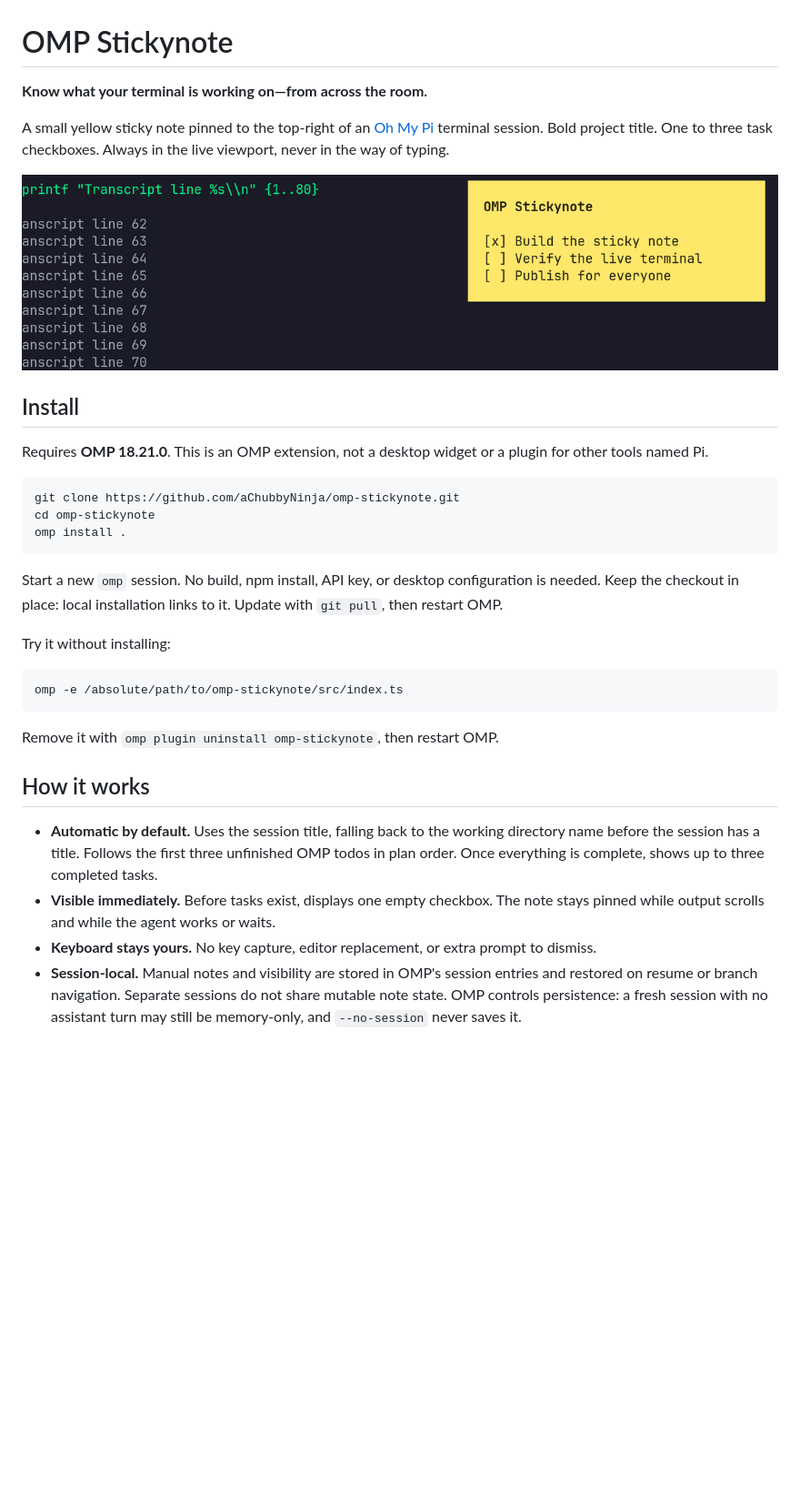
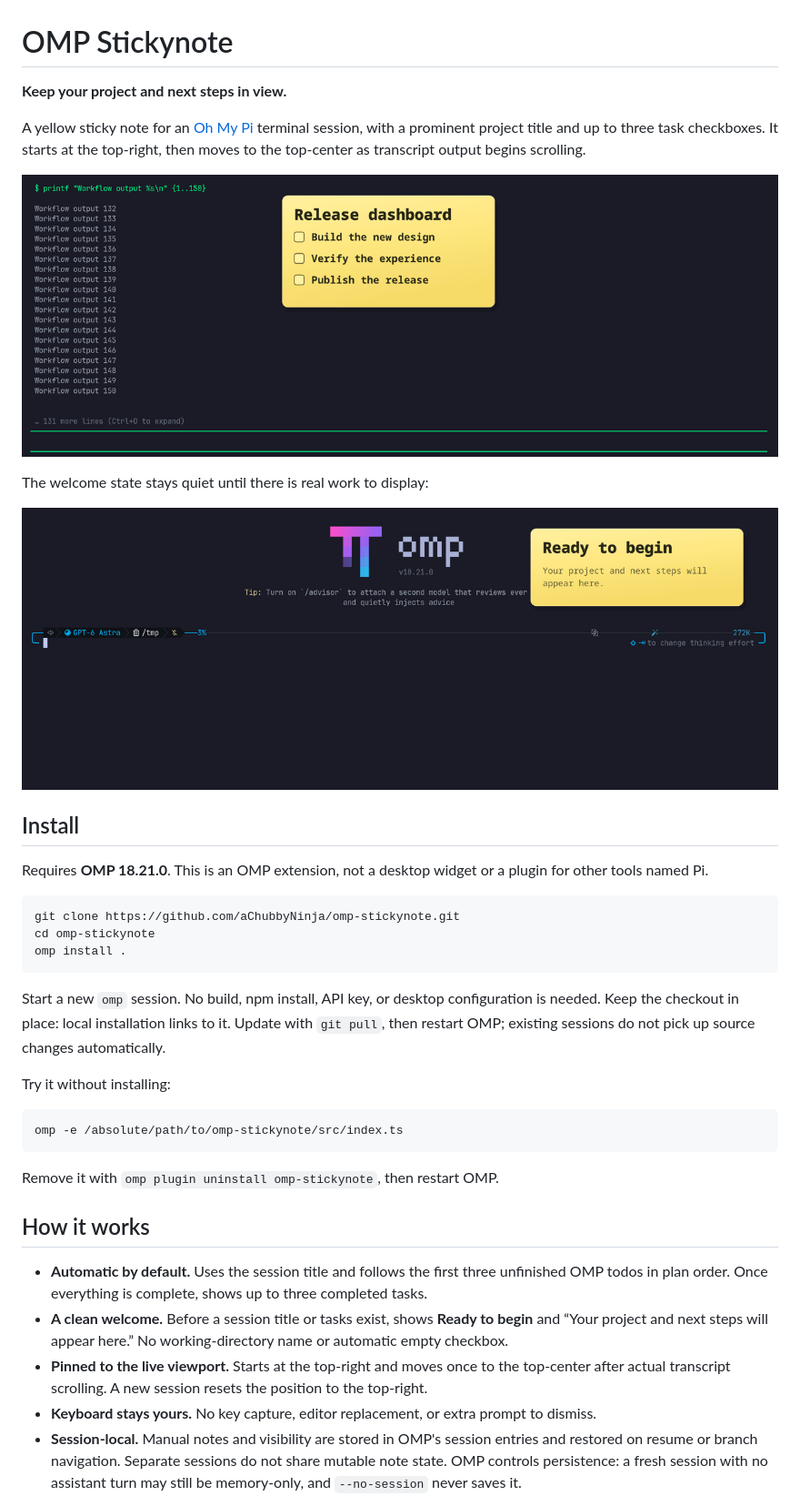
Before and after one commit to aChubbyNinja/omp-stickynote, a Markdown page: README.md, the part around one of its changes. Shown at 91% size. Drawn GitHub-style; pictures changed too: assets/terminal.png, assets/welcome.png (added); blank space fills up the shorter version.

````diff
--- a/README.md
+++ b/README.md
@@ -1,10 +1,14 @@
 # OMP Stickynote
 
-**Know what your terminal is working on—from across the room.**
+**Keep your project and next steps in view.**
 
-A small yellow sticky note pinned to the top-right of an [Oh My Pi](https://github.com/can1357/oh-my-pi) terminal session. Bold project title. One to three task checkboxes. Always in the live viewport, never in the way of typing.
+A yellow sticky note for an [Oh My Pi](https://github.com/can1357/oh-my-pi) terminal session, with a prominent project title and up to three task checkboxes. It starts at the top-right, then moves to the top-center as transcript output begins scrolling.
 
 ![OMP Stickynote pinned above scrolling terminal output](assets/terminal.png)
+
+The welcome state stays quiet until there is real work to display:
+
+![OMP Stickynote welcoming a new session](assets/welcome.png)
 
 ## Install
 
@@ -16,7 +20,7 @@ cd omp-stickynote
 omp install .
 ```
 
-Start a new `omp` session. No build, npm install, API key, or desktop configuration is needed. Keep the checkout in place: local installation links to it. Update with `git pull`, then restart OMP.
+Start a new `omp` session. No build, npm install, API key, or desktop configuration is needed. Keep the checkout in place: local installation links to it. Update with `git pull`, then restart OMP; existing sessions do not pick up source changes automatically.
 
 Try it without installing:
 
@@ -28,8 +32,9 @@ Remove it with `omp plugin uninstall omp-stickynote`, then restart OMP.
 
 ## How it works
 
-- **Automatic by default.** Uses the session title, falling back to the working directory name before the session has a title. Follows the first three unfinished OMP todos in plan order. Once everything is complete, shows up to three completed tasks.
-- **Visible immediately.** Before tasks exist, displays one empty checkbox. The note stays pinned while output scrolls and while the agent works or waits.
+- **Automatic by default.** Uses the session title and follows the first three unfinished OMP todos in plan order. Once everything is complete, shows up to three completed tasks.
+- **A clean welcome.** Before a session title or tasks exist, shows **Ready to begin** and “Your project and next steps will appear here.” No working-directory name or automatic empty checkbox.
+- **Pinned to the live viewport.** Starts at the top-right and moves once to the top-center after actual transcript scrolling. A new session resets the position to the top-right.
 - **Keyboard stays yours.** No key capture, editor replacement, or extra prompt to dismiss.
 - **Session-local.** Manual notes and visibility are stored in OMP's session entries and restored on resume or branch navigation. Separate sessions do not share mutable note state. OMP controls persistence: a fresh session with no assistant turn may still be memory-only, and `--no-session` never saves it.
 - **No extra model calls.** The extension uses OMP's existing title and task state. It makes no network requests and adds no telemetry.
````
Also changed, not shown: other parts of README.md (+12 -10 lines), CHANGELOG.md (+10 -0 lines), 8 other files.
